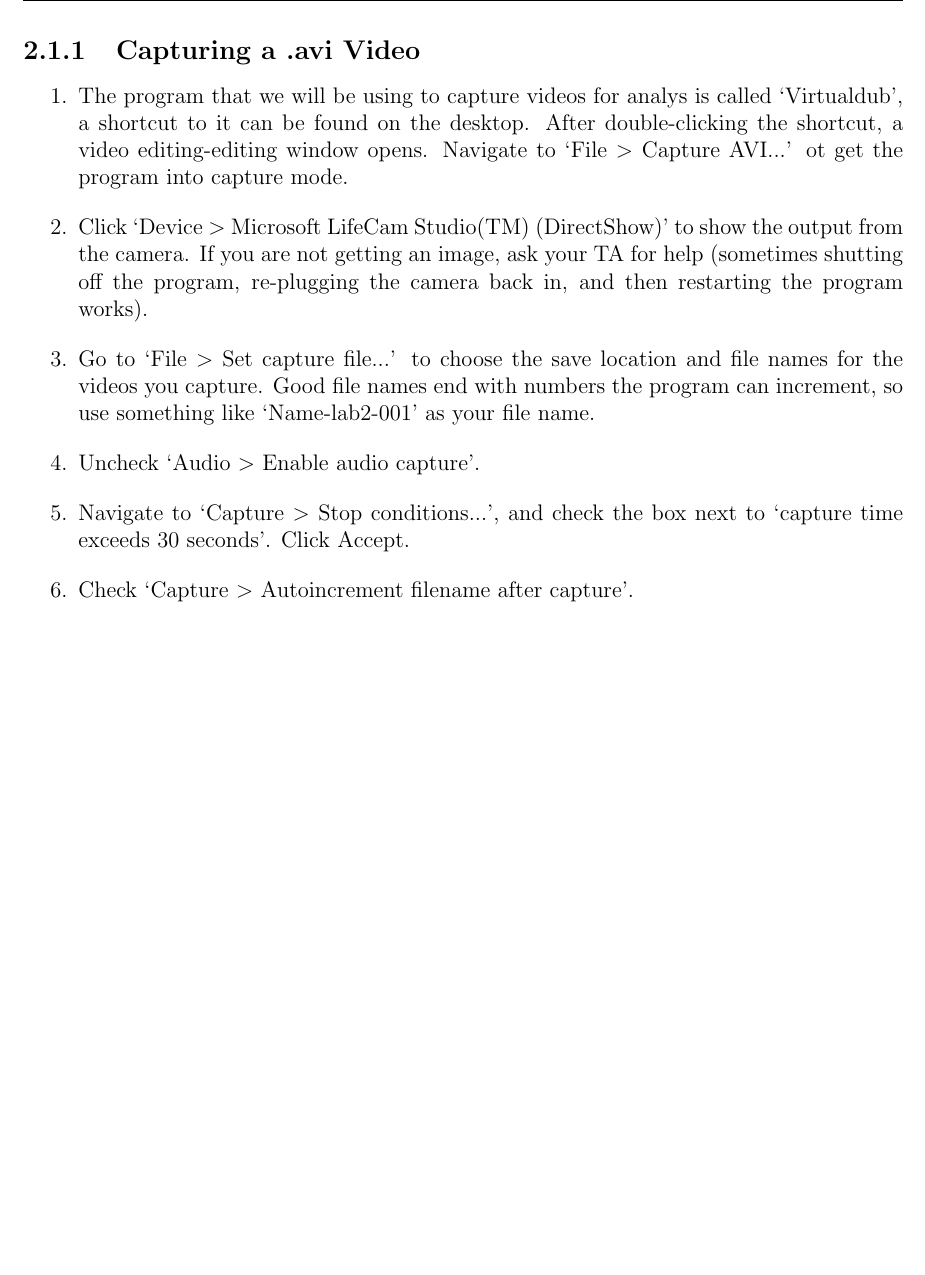
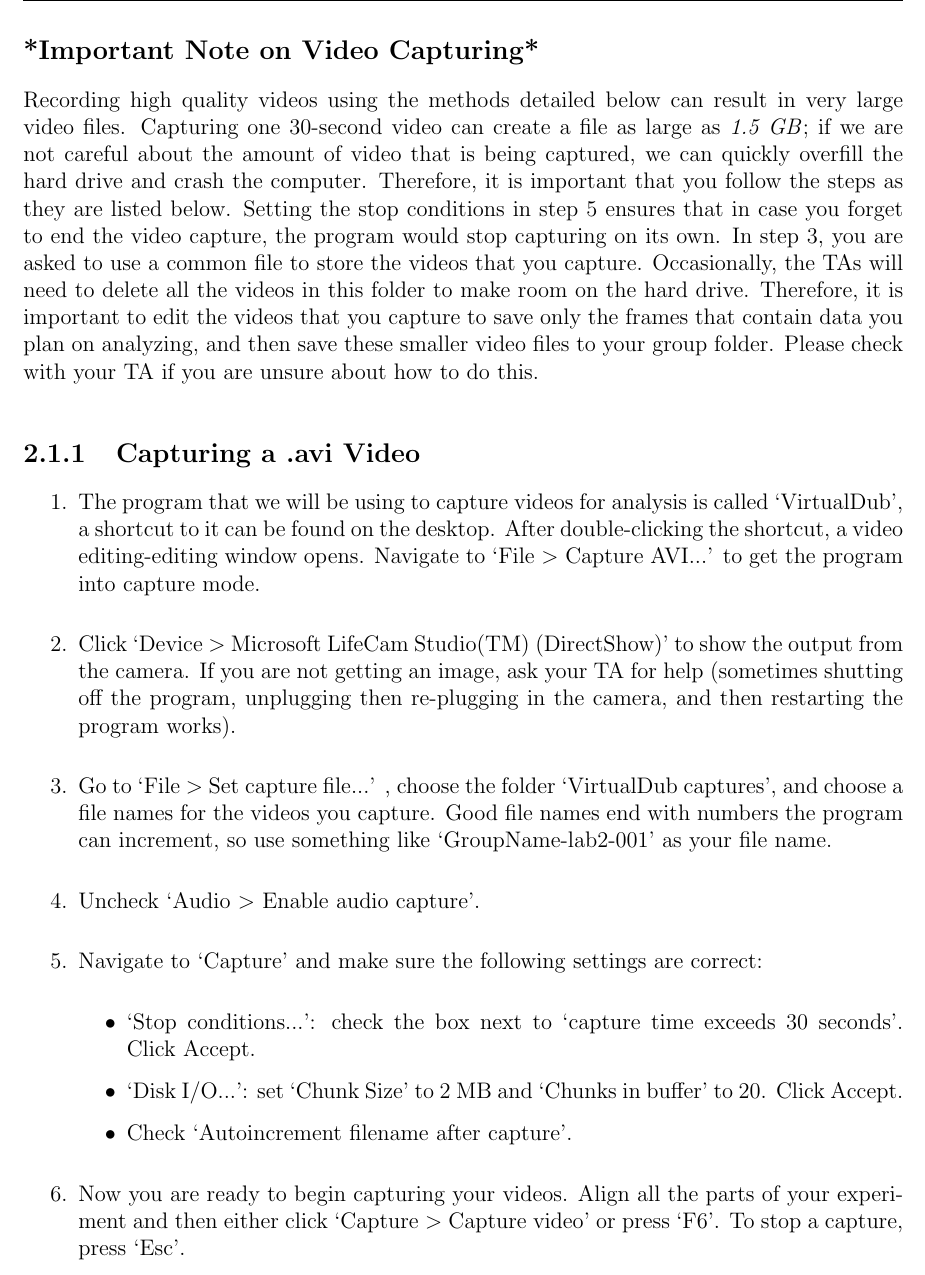
Before and after one commit to edwardlk/2131v2-Manual, a LaTeX thesis (main.tex, which reads lab02.tex): part of page 18 of 66 before the commit and part of page 18 of 68 after it, cut at the place of the change, the shorter picture padded with empty space. Compiled offline with pdfLaTeX.

Commit message:
lab2 - video capturing

```diff
--- a/lab02.tex
+++ b/lab02.tex
@@ -25,14 +25,22 @@ It is advised that you carry out one investigation from beginning to end (video
 After today, you will ALL be expected to be experts at these skills so take turns and help each other learn.
 Take notes for the future if you are worried that you will forget.
 
+\subsection*{*Important Note on Video Capturing*}
+Recording high quality videos using the methods detailed below can result in very large video files. Capturing one 30-second video can create a file as large as \emph{1.5 GB}; if we are not careful about the amount of video that is being captured, we can quickly overfill the hard drive and crash the computer. Therefore, it is important that you follow the steps as they are listed below. Setting the stop conditions in step 5 ensures that in case you forget to end the video capture, the program would stop capturing on its own. In step 3, you are asked to use a common file to store the videos that you capture. Occasionally, the TAs will need to delete all the videos in this folder to make room on the hard drive. Therefore, it is important to edit the videos that you capture to save only the frames that contain data you plan on analyzing, and then save these smaller video files to your group folder. Please check with your TA if you are unsure about how to do this.
+
 \subsection{Capturing a .avi Video}
 \begin{enumerate}
-\item The program that we will be using to capture videos for analys is called `Virtualdub', a shortcut to it can be found on the desktop. After double-clicking the shortcut, a video editing-editing window opens. Navigate to `File $>$ Capture AVI...' ot get the program into capture mode.
-\item Click `Device $>$ Microsoft LifeCam Studio(TM) (DirectShow)' to show the output from the camera. If you are not getting an image, ask your TA for help (sometimes shutting off the program, re-plugging the camera back in, and then restarting the program works).
-\item Go to `File $>$ Set capture file...' to choose the save location and file names for the videos you capture. Good file names end with numbers the program can increment, so use something like `Name-lab2-001' as your file name.
+\item The program that we will be using to capture videos for analysis is called `VirtualDub', a shortcut to it can be found on the desktop. After double-clicking the shortcut, a video editing-editing window opens. Navigate to `File $>$ Capture AVI...' to get the program into capture mode.
+\item Click `Device $>$ Microsoft LifeCam Studio(TM) (DirectShow)' to show the output from the camera. If you are not getting an image, ask your TA for help (sometimes shutting off the program, unplugging then re-plugging in the camera, and then restarting the program works).
+\item Go to `File $>$ Set capture file...' , choose the folder `VirtualDub captures', and choose a file names for the videos you capture. Good file names end with numbers the program can increment, so use something like `GroupName-lab2-001' as your file name.
 \item Uncheck `Audio $>$ Enable audio capture'.
-\item Navigate to `Capture $>$ Stop conditions...', and check the box next to `capture time exceeds 30 seconds'. Click Accept.
-\item Check `Capture $>$ Autoincrement filename after capture'.
+\item Navigate to `Capture' and make sure the following settings are correct:
+\begin{itemize}
+	\item `Stop conditions...': check the box next to `capture time exceeds 30 seconds'. Click Accept.
+	\item `Disk I/O...': set `Chunk Size' to 2 MB and `Chunks in buffer' to 20. Click Accept.
+	\item Check `Autoincrement filename after capture'.
+\end{itemize}
+\item Now you are ready to begin capturing your videos. Align all the parts of your experiment and then either click `Capture $>$ Capture video' or press `F6'. To stop a capture, press `Esc'.
 \end{enumerate}
 
 \section{Error propagation and analysis of directed motion \& resistive forces}
```
